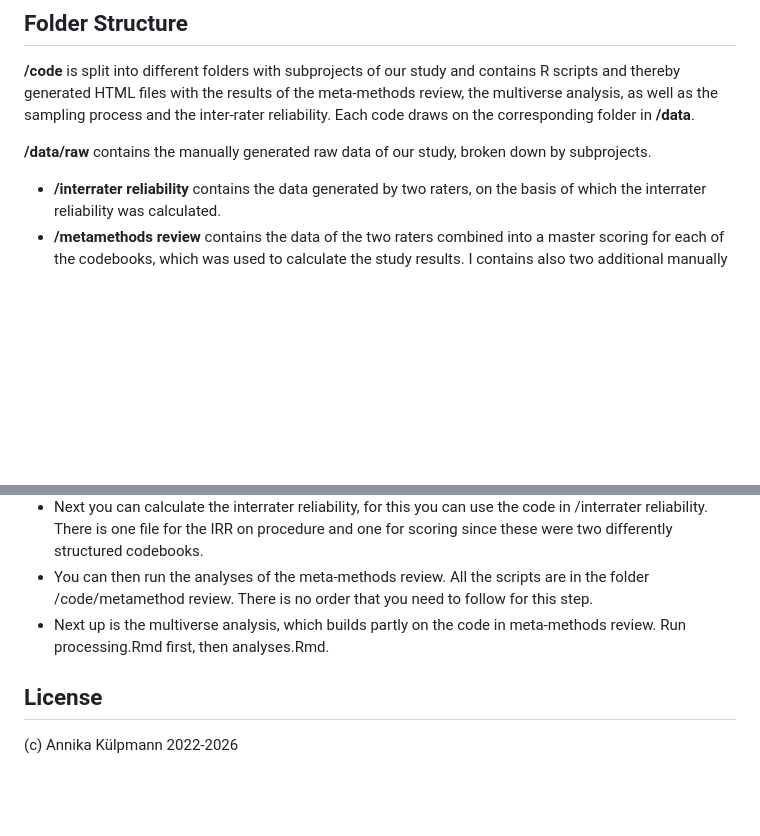
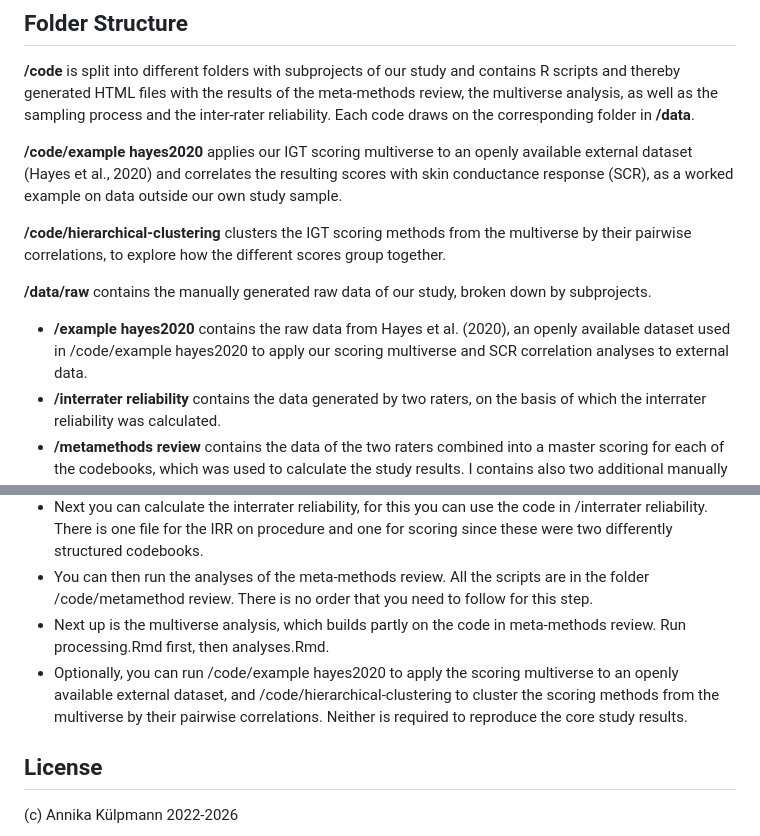
Before and after one commit to anniria/igt-methodological-flexibility, a Markdown page: README.md, 2 parts joined by grey strips. Drawn GitHub-style; blank space fills up the shorter version.

Commit message:
Document example hayes2020 and hierarchical-clustering in README
Both folders were added to the repo but never mentioned in the
folder structure / reproduction sections. factor-analysis is
intentionally left out since it stays local-only, not on GitHub.

Co-Authored-By: Claude Sonnet 5 <noreply@anthropic.com>

```diff
--- a/README.md
+++ b/README.md
@@ -12,8 +12,13 @@ Annika Külpmann, Jan-Paul Ries, Ian Hussey, Malte Elson.
 
 **/code** is split into different folders with subprojects of our study and contains R scripts and thereby generated HTML files with the results of the meta-methods review, the multiverse analysis, as well as the sampling process and the inter-rater reliability. Each code draws on the corresponding folder in **/data**.
 
+**/code/example hayes2020** applies our IGT scoring multiverse to an openly available external dataset (Hayes et al., 2020) and correlates the resulting scores with skin conductance response (SCR), as a worked example on data outside our own study sample.
+
+**/code/hierarchical-clustering** clusters the IGT scoring methods from the multiverse by their pairwise correlations, to explore how the different scores group together.
+
 **/data/raw** contains the manually generated raw data of our study, broken down by subprojects.
 
++ **/example hayes2020** contains the raw data from Hayes et al. (2020), an openly available dataset used in /code/example hayes2020 to apply our scoring multiverse and SCR correlation analyses to external data.
 + **/interrater reliability** contains the data generated by two raters, on the basis of which the interrater reliability was calculated.
 + **/metamethods review** contains the data of the two raters combined into a master scoring for each of the codebooks, which was used to calculate the study results. I contains also two additional manually files, one with information regarding the study sample and one with scores that can be transformed into one another while preserving ranks.
 + **/multiverse** contains a dataset on which the multiverse analysis was based.
@@ -36,6 +41,7 @@ Annika Külpmann, Jan-Paul Ries, Ian Hussey, Malte Elson.
 + Next you can calculate the interrater reliability, for this you can use the code in /interrater reliability. There is one file for the IRR on procedure and one for scoring since these were two differently structured codebooks.
 + You can then run the analyses of the meta-methods review. All the scripts are in the folder /code/metamethod review. There is no order that you need to follow for this step.
 + Next up is the multiverse analysis, which builds partly on the code in meta-methods review. Run processing.Rmd first, then analyses.Rmd.
++ Optionally, you can run /code/example hayes2020 to apply the scoring multiverse to an openly available external dataset, and /code/hierarchical-clustering to cluster the scoring methods from the multiverse by their pairwise correlations. Neither is required to reproduce the core study results.
 
 ## License
 
```
